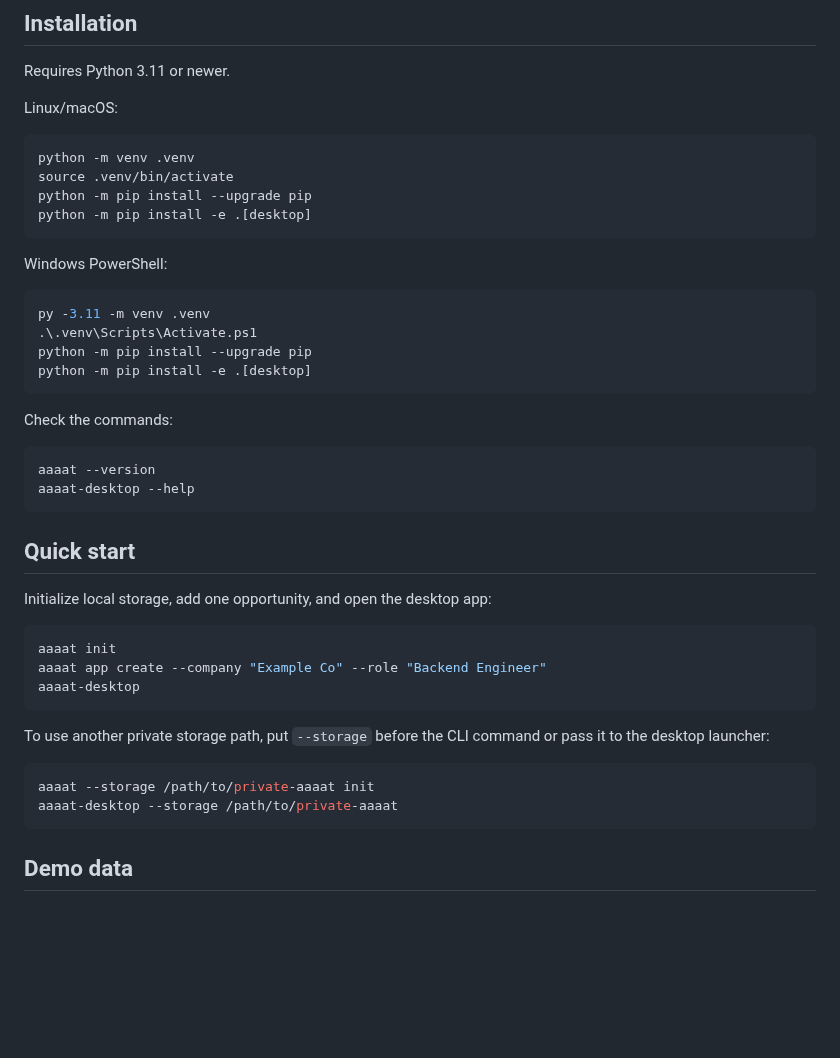
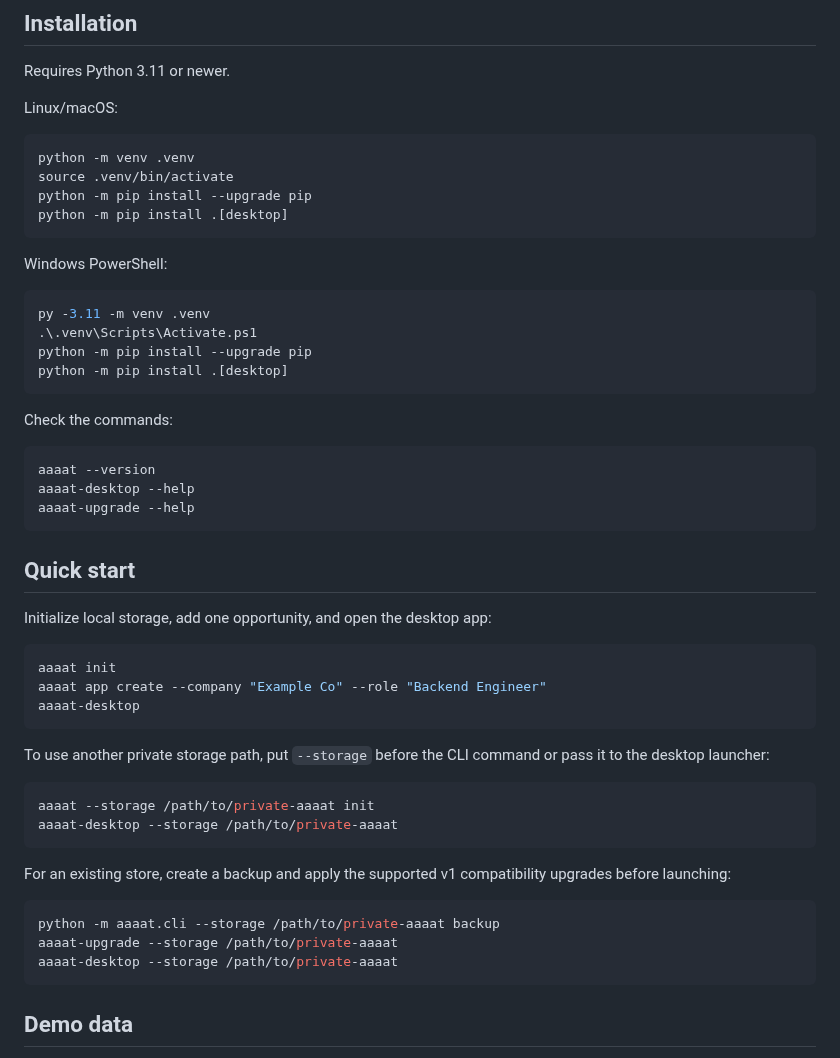
Before and after one commit to DidacLL/AAAAT, a Markdown page: README.md, the part around the change. Drawn GitHub-style; blank space fills up the shorter version.

Commit message:
Document normal v1 installation and upgrade

````diff
--- a/README.md
+++ b/README.md
@@ -42,7 +42,7 @@ Linux/macOS:
 python -m venv .venv
 source .venv/bin/activate
 python -m pip install --upgrade pip
-python -m pip install -e .[desktop]
+python -m pip install .[desktop]
 ```
 
 Windows PowerShell:
@@ -51,7 +51,7 @@ Windows PowerShell:
 py -3.11 -m venv .venv
 .\.venv\Scripts\Activate.ps1
 python -m pip install --upgrade pip
-python -m pip install -e .[desktop]
+python -m pip install .[desktop]
 ```
 
 Check the commands:
@@ -59,6 +59,7 @@ Check the commands:
 ```bash
 aaaat --version
 aaaat-desktop --help
+aaaat-upgrade --help
 ```
 
 ## Quick start
@@ -75,6 +76,14 @@ To use another private storage path, put `--storage` before the CLI command or p
 
 ```bash
 aaaat --storage /path/to/private-aaaat init
+aaaat-desktop --storage /path/to/private-aaaat
+```
+
+For an existing store, create a backup and apply the supported v1 compatibility upgrades before launching:
+
+```bash
+python -m aaaat.cli --storage /path/to/private-aaaat backup
+aaaat-upgrade --storage /path/to/private-aaaat
 aaaat-desktop --storage /path/to/private-aaaat
 ```
 
````
